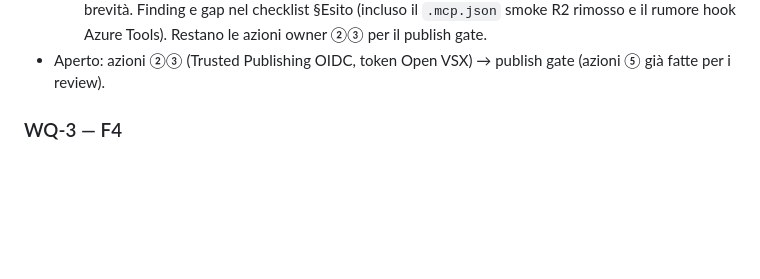
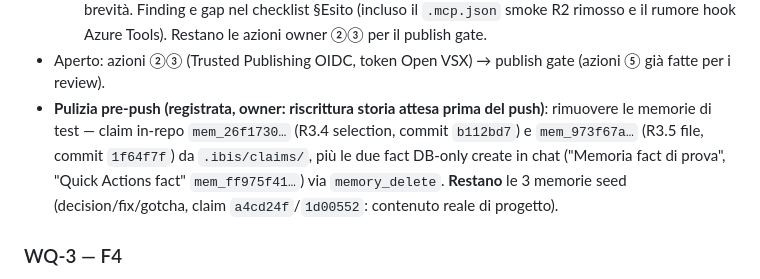
Before and after one commit to fatterdev/ibis-assistant, a Markdown page: docs/planning/2026-11-02-master-work-queue.md, the part around the change. Drawn GitHub-style; blank space fills up the shorter version.

Commit message:
docs(planning): wq-1 pre-push cleanup list for test memories

```diff
--- a/docs/planning/2026-11-02-master-work-queue.md
+++ b/docs/planning/2026-11-02-master-work-queue.md
@@ -92,6 +92,13 @@ Nota di riconciliazione: PLAN.md aveva `…R3/R4 → F3 → D1..D3 → R6`; l'F4
   hook Azure Tools). Restano le azioni owner ②③ per il publish gate.
 - Aperto: azioni ②③ (Trusted Publishing OIDC, token Open VSX) → publish
   gate (azioni ⑤ già fatte per i review).
+- **Pulizia pre-push (registrata, owner: riscrittura storia attesa prima del
+  push)**: rimuovere le memorie di test — claim in-repo `mem_26f1730…`
+  (R3.4 selection, commit `b112bd7`) e `mem_973f67a…` (R3.5 file, commit
+  `1f64f7f`) da `.ibis/claims/`, più le due fact DB-only create in chat
+  ("Memoria fact di prova", "Quick Actions fact" `mem_ff975f41…`) via
+  `memory_delete`. **Restano** le 3 memorie seed (decision/fix/gotcha, claim
+  `a4cd24f`/`1d00552`: contenuto reale di progetto).
 
 ### WQ-3 — F4
 - Nessun sub-fase iniziata. Primo commit previsto: `feat(runtime): sidecar reconciliation at startup (layer 3)` (F4-B1).
```
